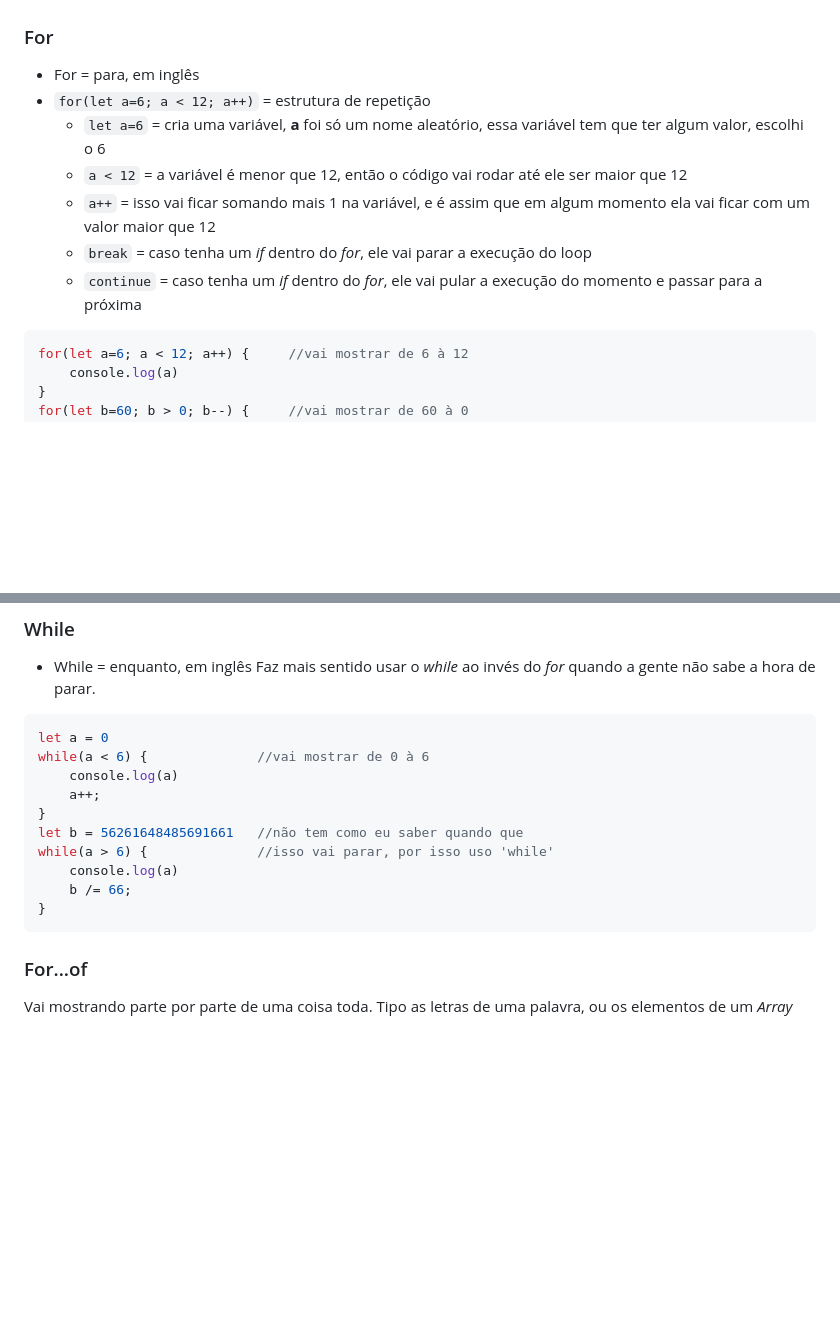
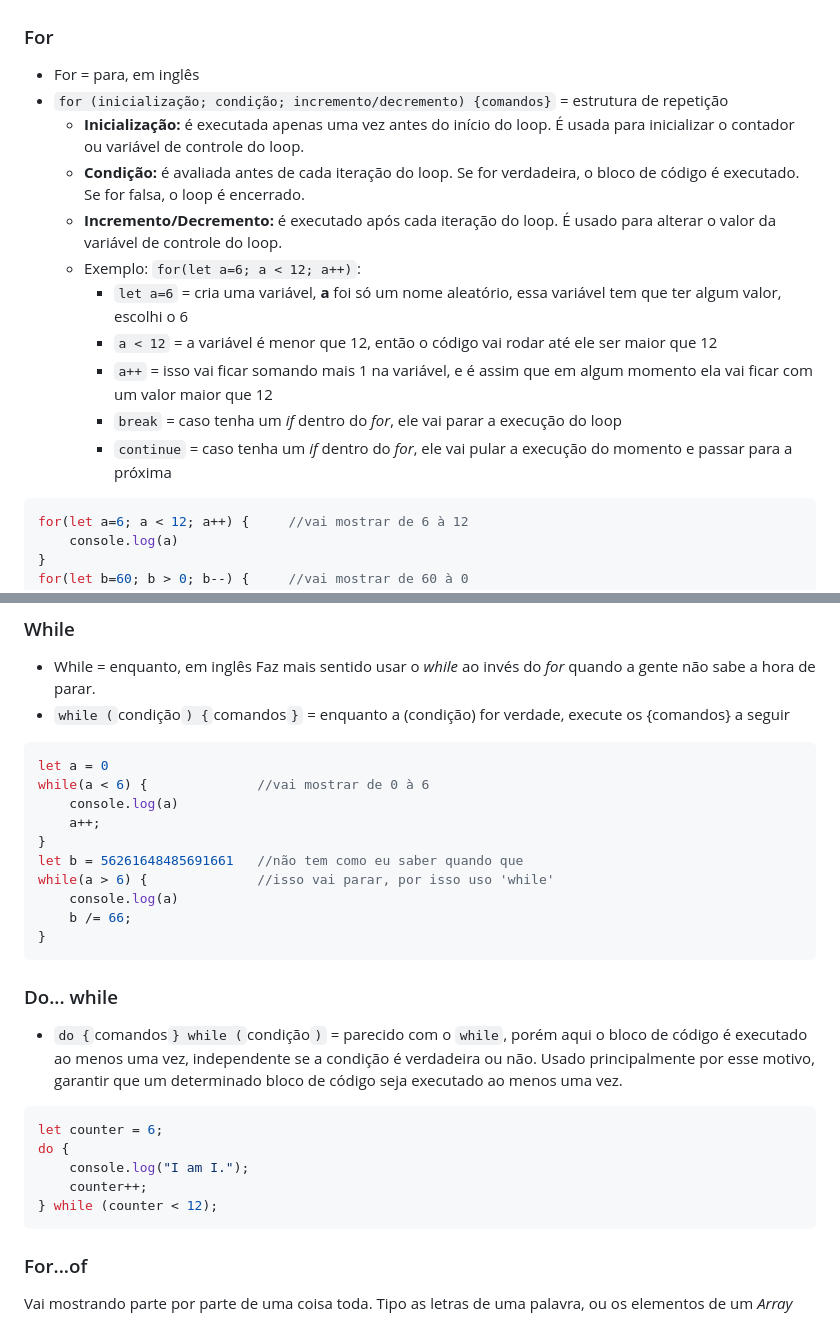
Before and after one commit to SrhAlvs/UmPeNaEstradaEuVouBotar, a Markdown page: JS/DocumentacaoJS.md, 2 parts joined by grey strips. Drawn GitHub-style; blank space fills up the shorter version.

Commit message:
DocJS: condicionais e  laços de repetição

````diff
--- a/JS/DocumentacaoJS.md
+++ b/JS/DocumentacaoJS.md
@@ -964,12 +964,16 @@ Não entendi muito bem, mas é tipo, deu o erro, mas a minha aplicação continu
 
 ### For
 * For = para, em inglês
-* `for(let a=6; a < 12; a++)` = estrutura de repetição
-    * `let a=6` = cria uma variável, **a** foi só um nome aleatório, essa variável tem que ter algum valor, escolhi o 6
-    * `a < 12` = a variável é menor que 12, então o código vai rodar até ele ser maior que 12
-    * `a++` = isso vai ficar somando mais 1 na variável, e é assim que em algum momento ela vai ficar com um valor maior que 12
-    * `break` = caso tenha um *if* dentro do *for*, ele vai parar a execução do loop
-    * `continue` = caso tenha um *if* dentro do *for*, ele vai pular a execução do momento e passar para a próxima
+* `for (inicialização; condição; incremento/decremento) {comandos}` = estrutura de repetição
+    * **Inicialização:** é executada apenas uma vez antes do início do loop. É usada para inicializar o contador ou variável de controle do loop.
+    * **Condição:** é avaliada antes de cada iteração do loop. Se for verdadeira, o bloco de código é executado. Se for falsa, o loop é encerrado.
+    * **Incremento/Decremento:** é executado após cada iteração do loop. É usado para alterar o valor da variável de controle do loop.
+    * Exemplo: `for(let a=6; a < 12; a++)`:
+        * `let a=6` = cria uma variável, **a** foi só um nome aleatório, essa variável tem que ter algum valor, escolhi o 6
+        * `a < 12` = a variável é menor que 12, então o código vai rodar até ele ser maior que 12
+        * `a++` = isso vai ficar somando mais 1 na variável, e é assim que em algum momento ela vai ficar com um valor maior que 12
+        * `break` = caso tenha um *if* dentro do *for*, ele vai parar a execução do loop
+        * `continue` = caso tenha um *if* dentro do *for*, ele vai pular a execução do momento e passar para a próxima
 ```js
 for(let a=6; a < 12; a++) {     //vai mostrar de 6 à 12
     console.log(a)
@@ -994,6 +998,7 @@ for(let d=0; d < 10; d++) {    //vai mostrar de 0 à 10, mas vai ignorar o núme
 ### While
 * While = enquanto, em inglês
 Faz mais sentido usar o *while* ao invés do *for* quando a gente não sabe a hora de parar.
+* `while (`condição`) {`comandos`}` = enquanto a (condição) for verdade, execute os {comandos} a seguir
 ```js
 let a = 0
 while(a < 6) {              //vai mostrar de 0 à 6
@@ -1005,6 +1010,16 @@ while(a > 6) {              //isso vai parar, por isso uso 'while'
     console.log(a)
     b /= 66;
 }
+```
+
+### Do... while
+* `do {`comandos`} while (`condição`)` = parecido com o `while`, porém aqui o bloco de código é executado ao menos uma vez, independente se a condição é verdadeira ou não. Usado principalmente por esse motivo, garantir que um determinado bloco de código seja executado ao menos uma vez.
+```js
+let counter = 6;
+do {
+    console.log("I am I.");
+    counter++;
+} while (counter < 12);
 ```
 
 ### For...of
````
